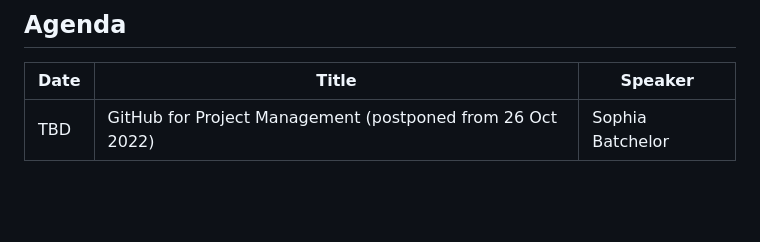
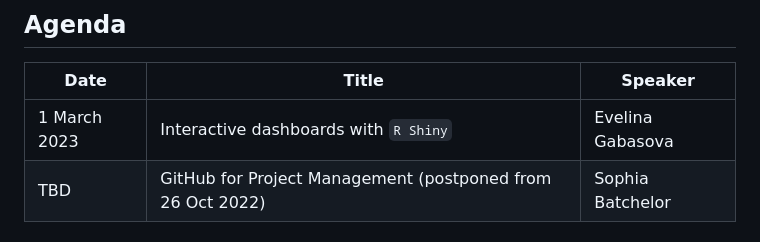
Before and after one commit to aim-rsf/training, a Markdown page: README.md, the part around the change. Rendered like a GitHub page; blank space fills up the shorter version.

Commit message:
update README with Shiny workshop

```diff
--- a/README.md
+++ b/README.md
@@ -12,6 +12,7 @@ This repository holds information about the training delivered by the AIM RSF:
 
 | Date              | Title                                                      | Speaker          |
 | ------------------| -----------------------------------------------------------|------------------|
+| 1 March 2023      | Interactive dashboards with `R Shiny`                      | Evelina Gabasova |
 | TBD               | GitHub for Project Management (postponed from 26 Oct 2022) | Sophia Batchelor |
 
 ## Past events
```
